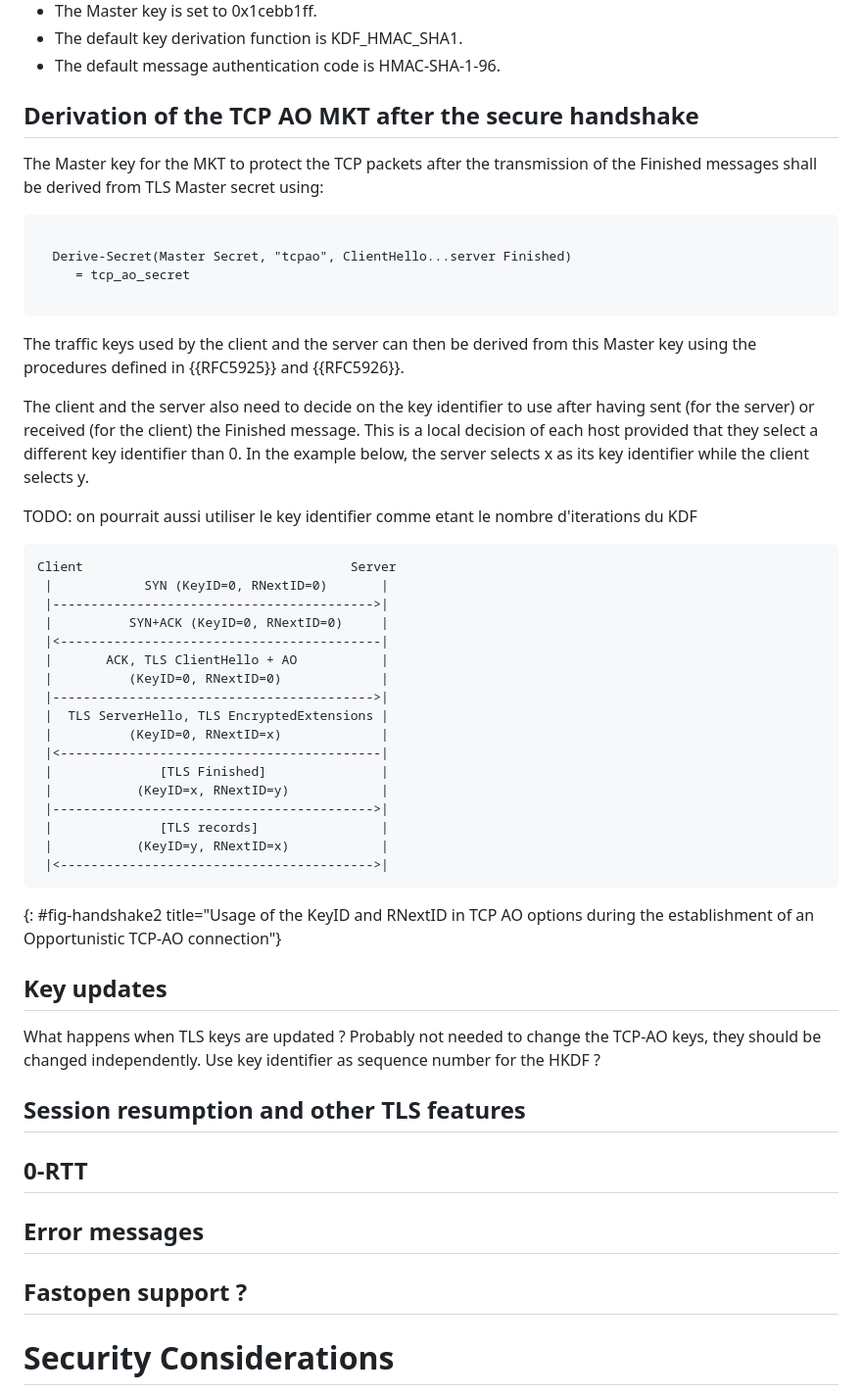
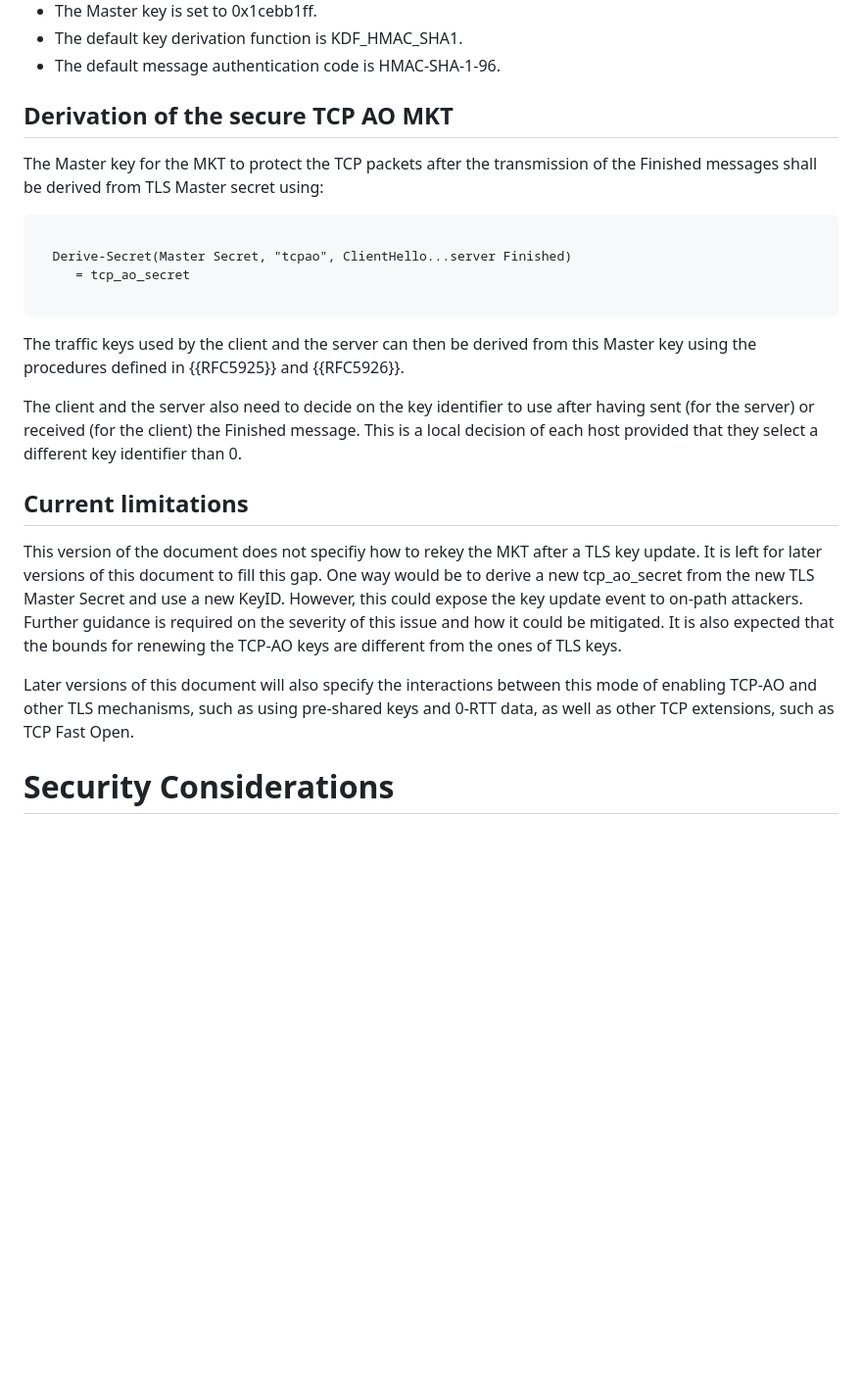
Before and after one commit to IPNetworkingLab/draft-tcp-ao-tls, a Markdown page: draft-bonaventure-tcp-ao-tls.md, the part around the change printed below. Shown: that part at 98% size. GitHub-like rendering; blank space fills up the shorter version.

```diff
--- a/draft-bonaventure-tcp-ao-tls.md
+++ b/draft-bonaventure-tcp-ao-tls.md
@@ -211,7 +215,7 @@ MKT from the TLS Master Key. This document defines the following default MKT:
  - The default key derivation function is KDF_HMAC_SHA1.
  - The default message authentication code is HMAC-SHA-1-96.
 
-## Derivation of the TCP AO MKT after the secure handshake
+## Derivation of the secure TCP AO MKT
 
 The Master key for the MKT to protect the TCP packets after the transmission
 of the Finished messages shall be derived from TLS Master secret using:
@@ -223,7 +227,6 @@ of the Finished messages shall be derived from TLS Master secret using:
 
 ~~~
 
-
 The traffic keys used by the client and the server can then be derived
 from this Master key using the procedures defined in {{RFC5925}} and
 {{RFC5926}}.
@@ -231,45 +234,21 @@ from this Master key using the procedures defined in {{RFC5925}} and
 The client and the server also need to decide on the key identifier
 to use after having sent (for the server) or received (for the client) the
 Finished message. This is a local decision of each host provided that they
-select a different key identifier than 0. In the example below, the server
-selects x as its key identifier while the client selects y.
+select a different key identifier than 0.
 
-TODO: on pourrait aussi utiliser le key identifier comme etant le nombre d'iterations du KDF
+## Current limitations
 
-~~~~~~~~~~~~~~~~~~~~~~~~~~~
-Client                                   Server
- |            SYN (KeyID=0, RNextID=0)       |
- |------------------------------------------>|
- |          SYN+ACK (KeyID=0, RNextID=0)     |
- |<------------------------------------------|
- |       ACK, TLS ClientHello + AO           |
- |          (KeyID=0, RNextID=0)             |
- |------------------------------------------>|
- |  TLS ServerHello, TLS EncryptedExtensions |
- |          (KeyID=0, RNextID=x)             |
- |<------------------------------------------|
- |              [TLS Finished]               |
- |           (KeyID=x, RNextID=y)            |
- |------------------------------------------>|
- |              [TLS records]                |
- |           (KeyID=y, RNextID=x)            |
- |<----------------------------------------->|
-~~~~~~~~~~~~~~~~~~~~~~~~~~~
-{: #fig-handshake2 title="Usage of the KeyID and RNextID in TCP AO options during the establishment of an Opportunistic TCP-AO connection"}
+This version of the document does not specifiy how to rekey the MKT after a TLS
+key update. It is left for later versions of this document to fill this gap.
+One way would be to derive a new tcp_ao_secret from the new TLS
+Master Secret and use a new KeyID. However, this could expose the key update
+event to on-path attackers. Further guidance is required on the severity of
+this issue and how it could be mitigated. It is also expected that the bounds
+for renewing the TCP-AO keys are different from the ones of TLS keys.
 
-
-
-## Key updates
-
-What happens when TLS keys are updated ? Probably not needed to change the TCP-AO keys, they should be changed independently. Use key identifier as sequence number for the HKDF ?
-
-## Session resumption and other TLS features
-
-## 0-RTT
-
-## Error messages
-
-## Fastopen support ?
+Later versions of this document will also specify the interactions between this
+mode of enabling TCP-AO and other TLS mechanisms, such as using pre-shared keys
+and 0-RTT data, as well as other TCP extensions, such as TCP Fast Open.
 
 
 # Security Considerations
```
Also changed, not shown: other parts of draft-bonaventure-tcp-ao-tls.md (+26 -22 lines).
